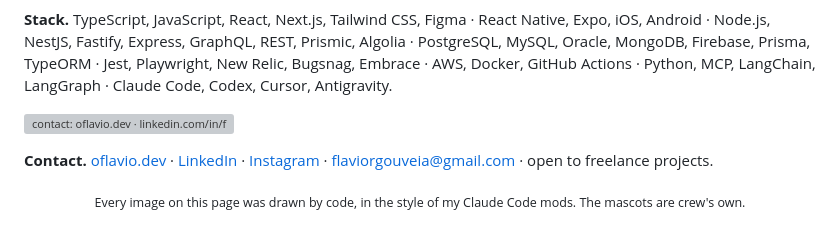
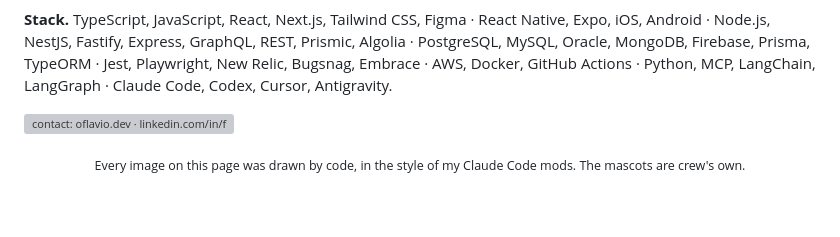
Before and after one commit to flaviorg/flaviorg, a Markdown page: README.md, the part around the change. Drawn GitHub-style; blank space fills up the shorter version; grey boxes are pictures that could not be loaded.

```diff
--- a/README.md
+++ b/README.md
@@ -60,7 +60,4 @@
 
 <a href="https://oflavio.dev"><picture><source media="(prefers-color-scheme: light)" srcset="assets/v2/section-contact-light.png"><img src="assets/v2/section-contact.png" alt="contact: oflavio.dev · linkedin.com/in/flaviorgdev · flaviorgouveia@gmail.com · open to freelance projects" width="100%"></picture></a>
 
-**Contact.** [oflavio.dev](https://oflavio.dev) · [LinkedIn](https://www.linkedin.com/in/flaviorgdev) · [Instagram](https://www.instagram.com/oflavio.dev) · [flaviorgouveia@gmail.com](mailto:flaviorgouveia@gmail.com) · open to freelance projects.
-
-
 <p align="center"><sub>Every image on this page was drawn by code, in the style of my Claude Code mods. The mascots are crew's own.</sub></p>
```
